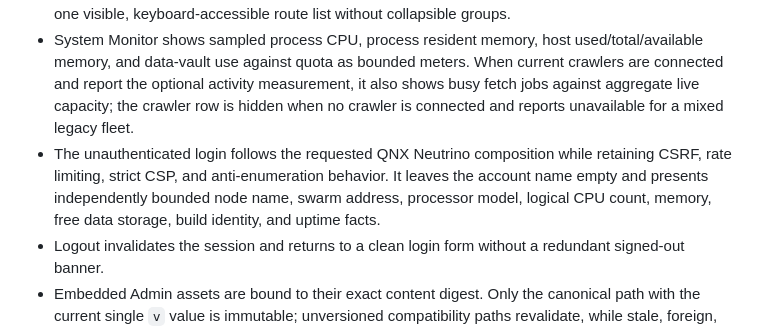
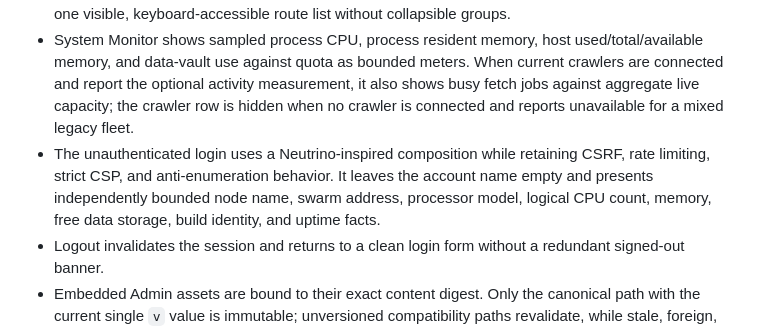
Before and after one commit to D4rk4/yago, a Markdown page: doc/releases/v0.0.9.md, the part around the change. GitHub-like rendering.

Commit message:
Use trademark-neutral release wording
Motivation: Remove the QNX name from release notes while retaining a precise descriptive reference to the visual inspiration.

Summary: Revise the v0.0.9 historical engineering memo to describe the login composition as Neutrino-inspired.

What's new: Published release wording no longer uses the QNX name.

Validation: Release-note schema and section-order checks; whole-word release-note audit; git diff --check.

```diff
--- a/doc/releases/v0.0.9.md
+++ b/doc/releases/v0.0.9.md
@@ -42,7 +42,7 @@ YaGo v0.0.9 corrects cold-start `Always` web-search fusion, adds bounded automat
 - The Photon theme now uses a compact contiguous tab strip, raised and pressed push-button states, continuous field-row separators, structural property and multi-column table treatments, and a flat right-side shelf.
 - The shelf uses 15 locally embedded color SVG assets from the MIT-licensed Haiku icon set. It retains one visible, keyboard-accessible route list without collapsible groups.
 - System Monitor shows sampled process CPU, process resident memory, host used/total/available memory, and data-vault use against quota as bounded meters. When current crawlers are connected and report the optional activity measurement, it also shows busy fetch jobs against aggregate live capacity; the crawler row is hidden when no crawler is connected and reports unavailable for a mixed legacy fleet.
-- The unauthenticated login follows the requested QNX Neutrino composition while retaining CSRF, rate limiting, strict CSP, and anti-enumeration behavior. It leaves the account name empty and presents independently bounded node name, swarm address, processor model, logical CPU count, memory, free data storage, build identity, and uptime facts.
+- The unauthenticated login uses a Neutrino-inspired composition while retaining CSRF, rate limiting, strict CSP, and anti-enumeration behavior. It leaves the account name empty and presents independently bounded node name, swarm address, processor model, logical CPU count, memory, free data storage, build identity, and uptime facts.
 - Logout invalidates the session and returns to a clean login form without a redundant signed-out banner.
 - Embedded Admin assets are bound to their exact content digest. Only the canonical path with the current single `v` value is immutable; unversioned compatibility paths revalidate, while stale, foreign, duplicated, malformed, or aliased revisions return a no-store 404.
 - The pre-auth stylesheet uses digest-bound canonical-path validation and filesystem-bounded serving. Tests cover stale, duplicated, encoded, malformed, and aliased revision requests without scanner suppression.
```
